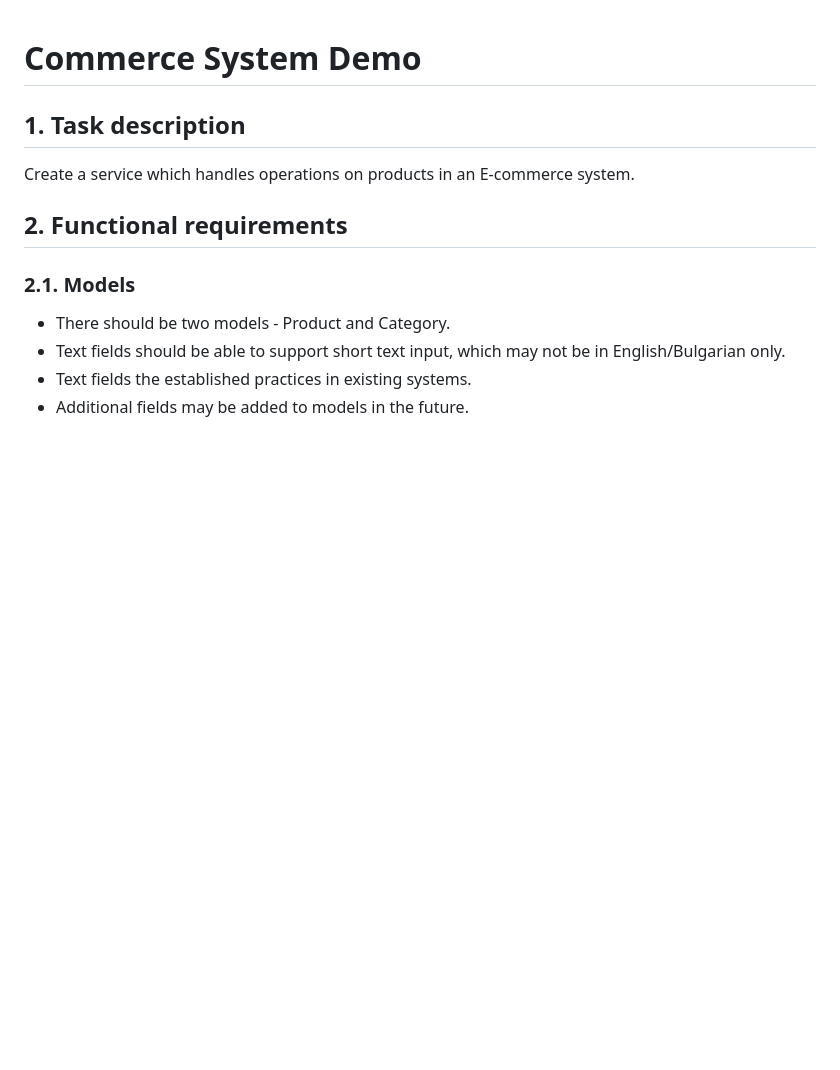
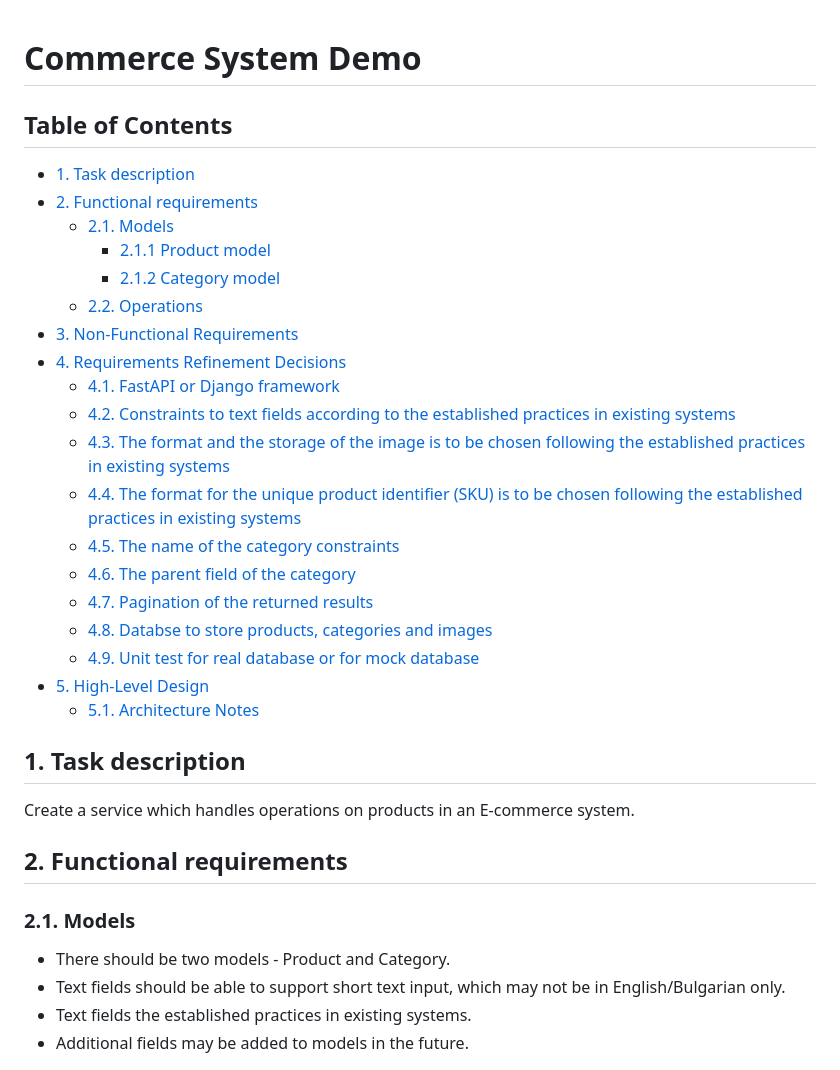
Before and after one commit to vlantonov/CommerceSystemDemo, a Markdown page: README.md, the part around the change. Drawn GitHub-style; blank space fills up the shorter version.

Commit message:
Add table of contents

```diff
--- a/README.md
+++ b/README.md
@@ -1,4 +1,26 @@
 # Commerce System Demo
+
+## Table of Contents
+
+* [1. Task description](#1-task-description)
+* [2. Functional requirements](#2-functional-requirements)
+   * [2.1. Models](#21-models)
+      * [2.1.1 Product model](#211-product-model)
+      * [2.1.2 Category model](#212-category-model)
+   * [2.2. Operations](#22-operations)
+* [3. Non-Functional Requirements](#3-non-functional-requirements)
+* [4. Requirements Refinement Decisions](#4-requirements-refinement-decisions)
+   * [4.1. FastAPI or Django framework](#41-fastapi-or-django-framework)
+   * [4.2. Constraints to text fields according to the established practices in existing systems](#42-constraints-to-text-fields-according-to-the-established-practices-in-existing-systems)
+   * [4.3. The format and the storage of the image is to be chosen following the established practices in existing systems](#43-the-format-and-the-storage-of-the-image-is-to-be-chosen-following-the-established-practices-in-existing-systems)
+   * [4.4. The format for the unique product identifier (SKU) is to be chosen following the established practices in existing systems](#44-the-format-for-the-unique-product-identifier-sku-is-to-be-chosen-following-the-established-practices-in-existing-systems)
+   * [4.5. The name of the category constraints](#45-the-name-of-the-category-constraints)
+   * [4.6. The parent field of the category](#46-the-parent-field-of-the-category)
+   * [4.7. Pagination of the returned results](#47-pagination-of-the-returned-results)
+   * [4.8. Databse to store products, categories and images](#48-databse-to-store-products-categories-and-images)
+   * [4.9. Unit test for real database or for mock database](#49-unit-test-for-real-database-or-for-mock-database)
+* [5. High-Level Design](#5-high-level-design)
+   * [5.1. Architecture Notes](#51-architecture-notes)
 
 ## 1. Task description
 Create a service which handles operations on products in an E-commerce system.
```
